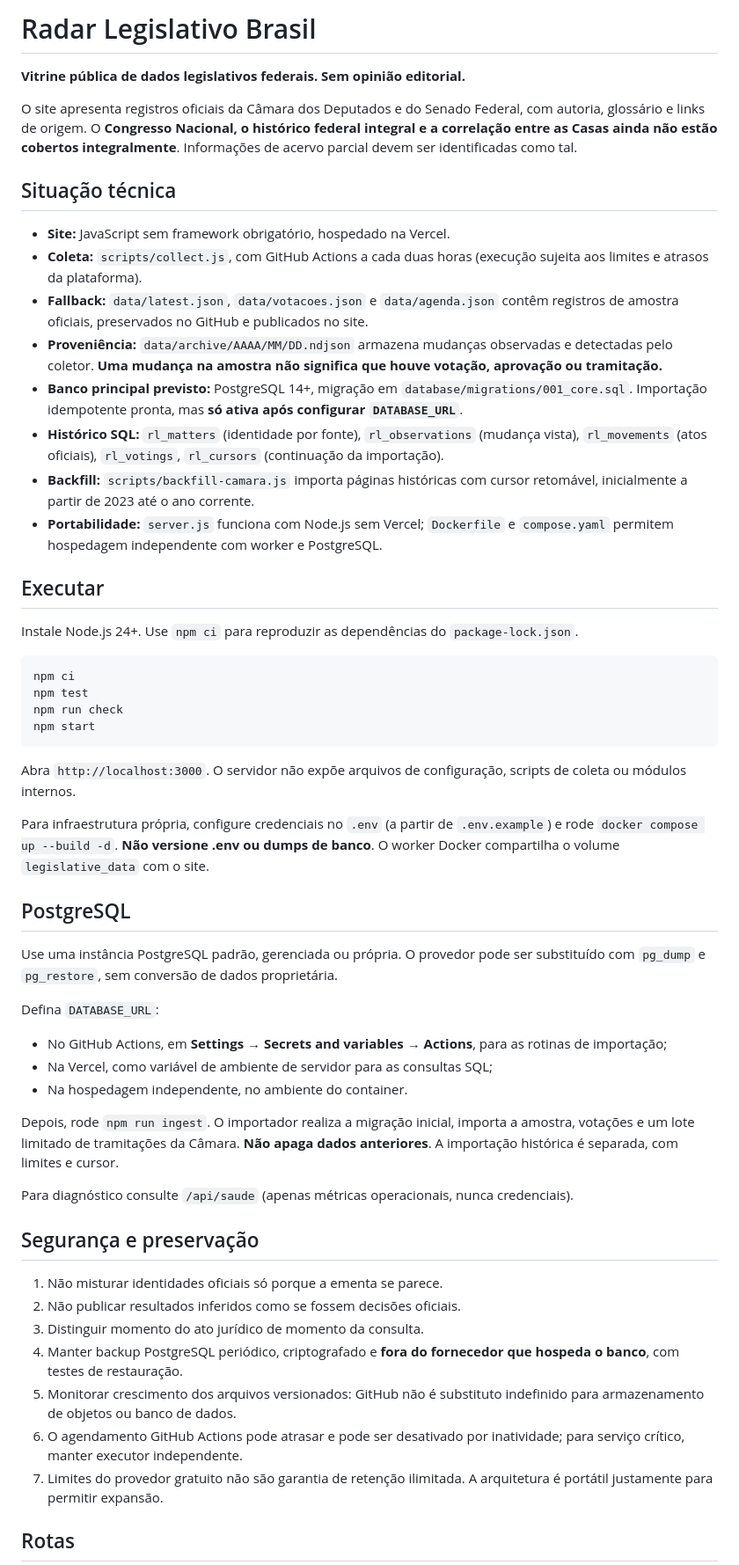
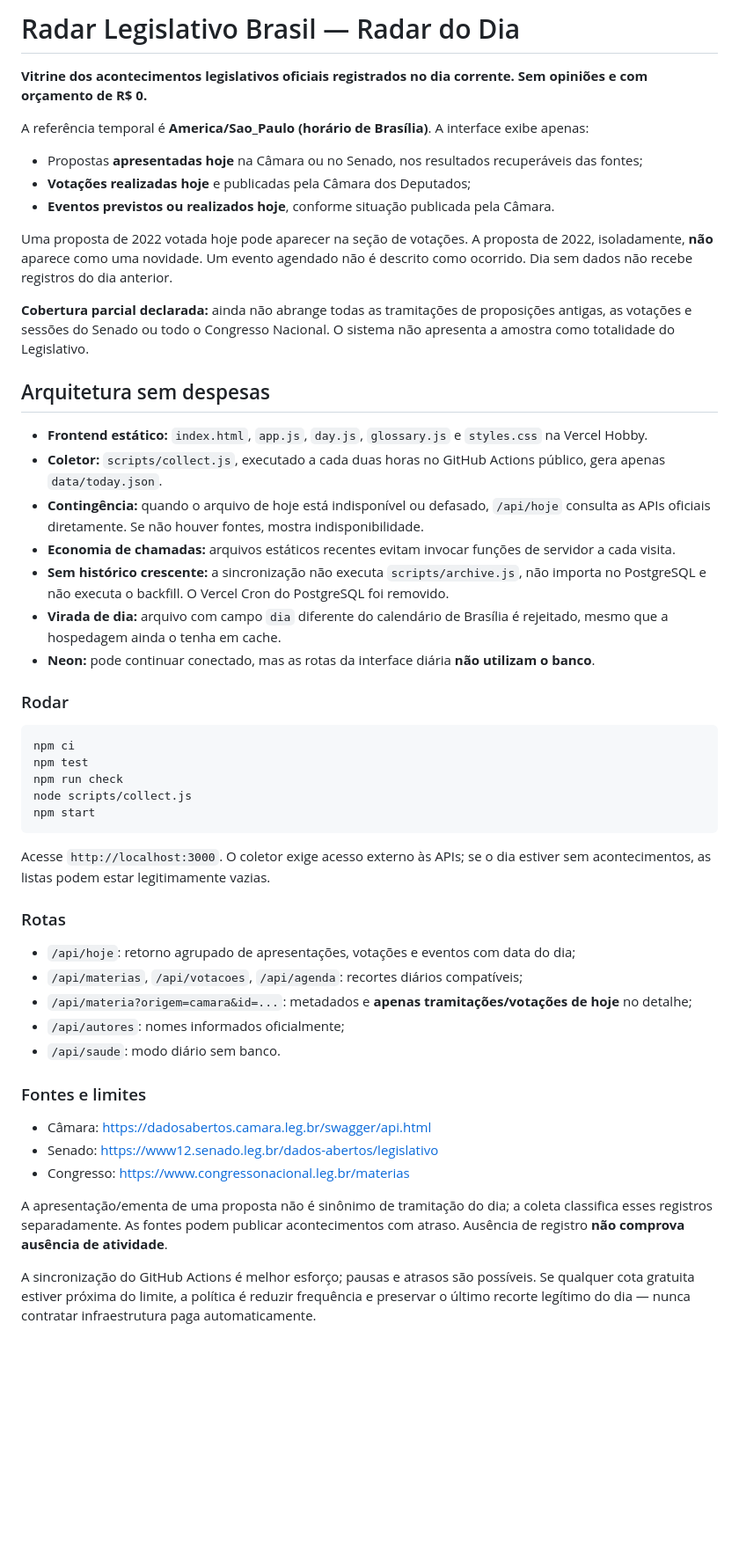
Before and after one commit to Miguelito001/radar-legislativo-brasil, a Markdown page: README.md, the part around one of its changes. Shown at 88% size. Rendered like a GitHub page; blank space fills up the shorter version.

Commit message:
docs: define today's-only factual radar, limits and strictly free operating model

````diff
--- a/README.md
+++ b/README.md
@@ -1,58 +1,53 @@
-# Radar Legislativo Brasil
+# Radar Legislativo Brasil — Radar do Dia
 
-**Vitrine pública de dados legislativos federais. Sem opinião editorial.**
+**Vitrine dos acontecimentos legislativos oficiais registrados no dia corrente. Sem opiniões e com orçamento de R$ 0.**
 
-O site apresenta registros oficiais da Câmara dos Deputados e do Senado Federal, com autoria, glossário e links de origem. O **Congresso Nacional, o histórico federal integral e a correlação entre as Casas ainda não estão cobertos integralmente**. Informações de acervo parcial devem ser identificadas como tal.
+A referência temporal é **America/Sao_Paulo (horário de Brasília)**. A interface exibe apenas:
+- Propostas **apresentadas hoje** na Câmara ou no Senado, nos resultados recuperáveis das fontes;
+- **Votações realizadas hoje** e publicadas pela Câmara dos Deputados;
+- **Eventos previstos ou realizados hoje**, conforme situação publicada pela Câmara.
 
-## Situação técnica
+Uma proposta de 2022 votada hoje pode aparecer na seção de votações. A proposta de 2022, isoladamente, **não** aparece como uma novidade. Um evento agendado não é descrito como ocorrido. Dia sem dados não recebe registros do dia anterior.
 
-- **Site:** JavaScript sem framework obrigatório, hospedado na Vercel.
-- **Coleta:** `scripts/collect.js`, com GitHub Actions a cada duas horas (execução sujeita aos limites e atrasos da plataforma).
-- **Fallback:** `data/latest.json`, `data/votacoes.json` e `data/agenda.json` contêm registros de amostra oficiais, preservados no GitHub e publicados no site.
-- **Proveniência:** `data/archive/AAAA/MM/DD.ndjson` armazena mudanças observadas e detectadas pelo coletor. **Uma mudança na amostra não significa que houve votação, aprovação ou tramitação.**
-- **Banco principal previsto:** PostgreSQL 14+, migração em `database/migrations/001_core.sql`. Importação idempotente pronta, mas **só ativa após configurar `DATABASE_URL`**.
-- **Histórico SQL:** `rl_matters` (identidade por fonte), `rl_observations` (mudança vista), `rl_movements` (atos oficiais), `rl_votings`, `rl_cursors` (continuação da importação).
-- **Backfill:** `scripts/backfill-camara.js` importa páginas históricas com cursor retomável, inicialmente a partir de 2023 até o ano corrente.
-- **Portabilidade:** `server.js` funciona com Node.js sem Vercel; `Dockerfile` e `compose.yaml` permitem hospedagem independente com worker e PostgreSQL.
+**Cobertura parcial declarada:** ainda não abrange todas as tramitações de proposições antigas, as votações e sessões do Senado ou todo o Congresso Nacional. O sistema não apresenta a amostra como totalidade do Legislativo.
 
-## Executar
+## Arquitetura sem despesas
 
-Instale Node.js 24+. Use `npm ci` para reproduzir as dependências do `package-lock.json`.
+- **Frontend estático:** `index.html`, `app.js`, `day.js`, `glossary.js` e `styles.css` na Vercel Hobby.
+- **Coletor:** `scripts/collect.js`, executado a cada duas horas no GitHub Actions público, gera apenas `data/today.json`.
+- **Contingência:** quando o arquivo de hoje está indisponível ou defasado, `/api/hoje` consulta as APIs oficiais diretamente. Se não houver fontes, mostra indisponibilidade.
+- **Economia de chamadas:** arquivos estáticos recentes evitam invocar funções de servidor a cada visita.
+- **Sem histórico crescente:** a sincronização não executa `scripts/archive.js`, não importa no PostgreSQL e não executa o backfill. O Vercel Cron do PostgreSQL foi removido.
+- **Virada de dia:** arquivo com campo `dia` diferente do calendário de Brasília é rejeitado, mesmo que a hospedagem ainda o tenha em cache.
+- **Neon:** pode continuar conectado, mas as rotas da interface diária **não utilizam o banco**.
+
+### Rodar
 
 ```sh
 npm ci
 npm test
 npm run check
+node scripts/collect.js
 npm start
 ```
 
-Abra `http://localhost:3000`. O servidor não expõe arquivos de configuração, scripts de coleta ou módulos internos.
+Acesse `http://localhost:3000`. O coletor exige acesso externo às APIs; se o dia estiver sem acontecimentos, as listas podem estar legitimamente vazias.
 
-Para infraestrutura própria, configure credenciais no `.env` (a partir de `.env.example`) e rode `docker compose up --build -d`. **Não versione .env ou dumps de banco**. O worker Docker compartilha o volume `legislative_data` com o site.
+### Rotas
 
-## PostgreSQL
+- `/api/hoje`: retorno agrupado de apresentações, votações e eventos com data do dia;
+- `/api/materias`, `/api/votacoes`, `/api/agenda`: recortes diários compatíveis;
+- `/api/materia?origem=camara&id=...`: metadados e **apenas tramitações/votações de hoje** no detalhe;
+- `/api/autores`: nomes informados oficialmente;
+- `/api/saude`: modo diário sem banco.
 
-Use uma instância PostgreSQL padrão, gerenciada ou própria. O provedor pode ser substituído com `pg_dump` e `pg_restore`, sem conversão de dados proprietária.
+### Fontes e limites
 
-Defina `DATABASE_URL`:
+- Câmara: https://dadosabertos.camara.leg.br/swagger/api.html
+- Senado: https://www12.senado.leg.br/dados-abertos/legislativo
+- Congresso: https://www.congressonacional.leg.br/materias
 
-- No GitHub Actions, em **Settings → Secrets and variables → Actions**, para as rotinas de importação;
-- Na Vercel, como variável de ambiente de servidor para as consultas SQL;
-- Na hospedagem independente, no ambiente do container.
+A apresentação/ementa de uma proposta não é sinônimo de tramitação do dia; a coleta classifica esses registros separadamente. As fontes podem publicar acontecimentos com atraso. Ausência de registro **não comprova ausência de atividade**.
 
-Depois, rode `npm run ingest`. O importador realiza a migração inicial, importa a amostra, votações e um lote limitado de tramitações da Câmara. **Não apaga dados anteriores**. A importação histórica é separada, com limites e cursor.
+A sincronização do GitHub Actions é melhor esforço; pausas e atrasos são possíveis. Se qualquer cota gratuita estiver próxima do limite, a política é reduzir frequência e preservar o último recorte legítimo do dia — nunca contratar infraestrutura paga automaticamente.
 
-Para diagnóstico consulte `/api/saude` (apenas métricas operacionais, nunca credenciais).
-
-## Segurança e preservação
-
-1. Não misturar identidades oficiais só porque a ementa se parece.
-2. Não publicar resultados inferidos como se fossem decisões oficiais.
-3. Distinguir momento do ato jurídico de momento da consulta.
-4. Manter backup PostgreSQL periódico, criptografado e **fora do fornecedor que hospeda o banco**, com testes de restauração.
-5. Monitorar crescimento dos arquivos versionados: GitHub não é substituto indefinido para armazenamento de objetos ou banco de dados.
-6. O agendamento GitHub Actions pode atrasar e pode ser desativado por inatividade; para serviço crítico, manter executor independente.
-7. Limites do provedor gratuito não são garantia de retenção ilimitada. A arquitetura é portátil justamente para permitir expansão.
-
-## Rotas
-
````
Also changed, not shown: other parts of README.md (+1 -18 lines).
